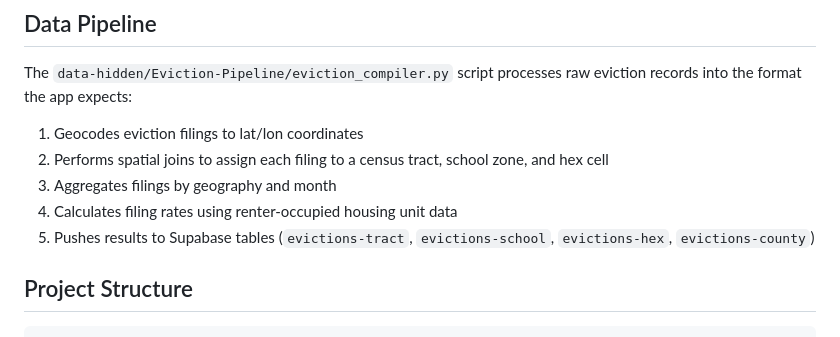
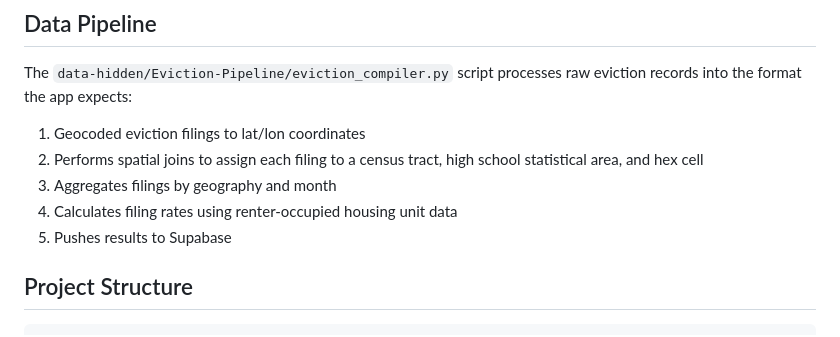
Before and after one commit to arc-research-analytics/eviction-tracker, a Markdown page: README.md, the part around one of its changes. Rendered like a GitHub page.

```diff
--- a/README.md
+++ b/README.md
@@ -44,11 +44,11 @@ For production, create `js/config.js` with production credentials. Neither confi
 
 The `data-hidden/Eviction-Pipeline/eviction_compiler.py` script processes raw eviction records into the format the app expects:
 
-1. Geocodes eviction filings to lat/lon coordinates
-2. Performs spatial joins to assign each filing to a census tract, school zone, and hex cell
+1. Geocoded eviction filings to lat/lon coordinates
+2. Performs spatial joins to assign each filing to a census tract, high school statistical area, and hex cell
 3. Aggregates filings by geography and month
 4. Calculates filing rates using renter-occupied housing unit data
-5. Pushes results to Supabase tables (`evictions-tract`, `evictions-school`, `evictions-hex`, `evictions-county`)
+5. Pushes results to Supabase
 
 ## Project Structure
 
```
Also changed, not shown: other parts of README.md (+1 -1 lines).
